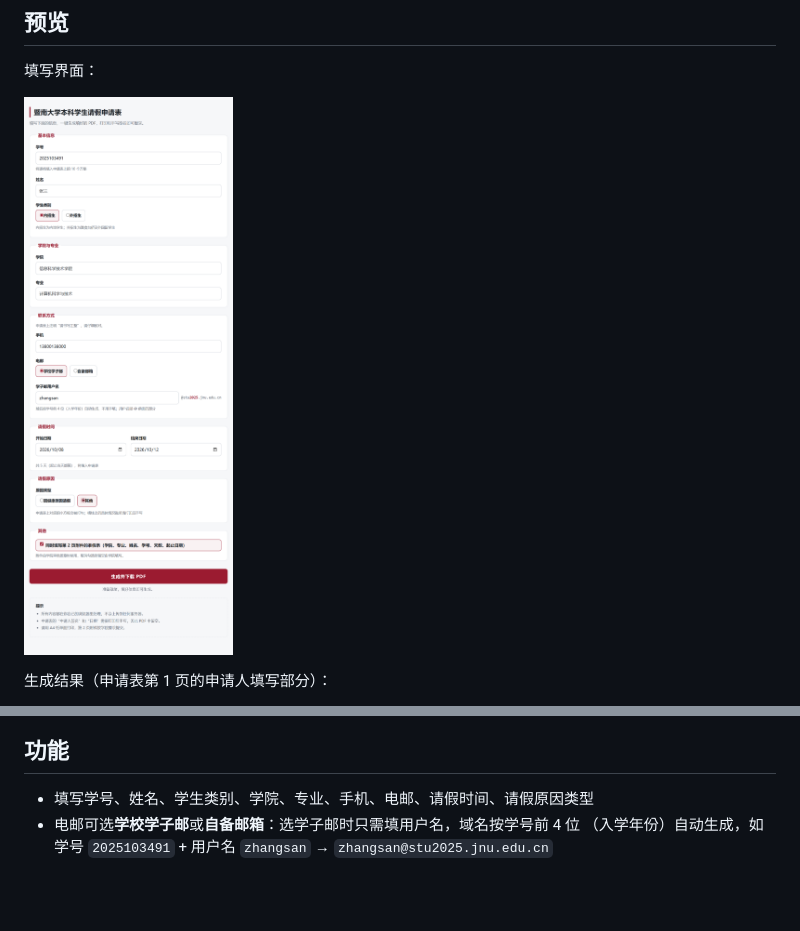
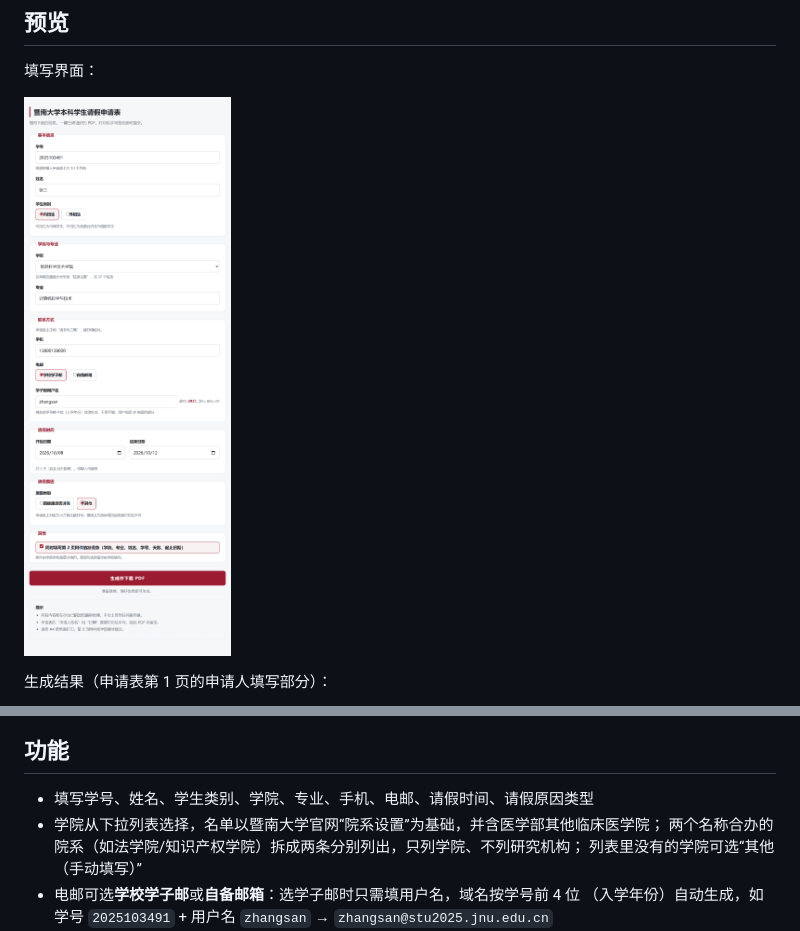
Before and after one commit to WTP016-CN/jnu-student-afl-pdf-generator, a Markdown page: README.md, 2 parts joined by grey strips. Rendered like a GitHub page; pictures changed too: docs/preview-form.png; blank space fills up the shorter version.

```diff
--- a/README.md
+++ b/README.md
@@ -18,6 +18,9 @@
 ## 功能
 
 - 填写学号、姓名、学生类别、学院、专业、手机、电邮、请假时间、请假原因类型
+- 学院从下拉列表选择，名单以暨南大学官网“院系设置”为基础，并含医学部其他临床医学院；
+  两个名称合办的院系（如法学院/知识产权学院）拆成两条分别列出，只列学院、不列研究机构；
+  列表里没有的学院可选“其他（手动填写）”
 - 电邮可选**学校学子邮**或**自备邮箱**：选学子邮时只需填用户名，域名按学号前 4 位
   （入学年份）自动生成，如学号 `2025103491` + 用户名 `zhangsan` → `zhangsan@stu2025.jnu.edu.cn`
 - 学号逐格填入申请表上的 10 个方格
```
Also changed, not shown: 3 other files.
